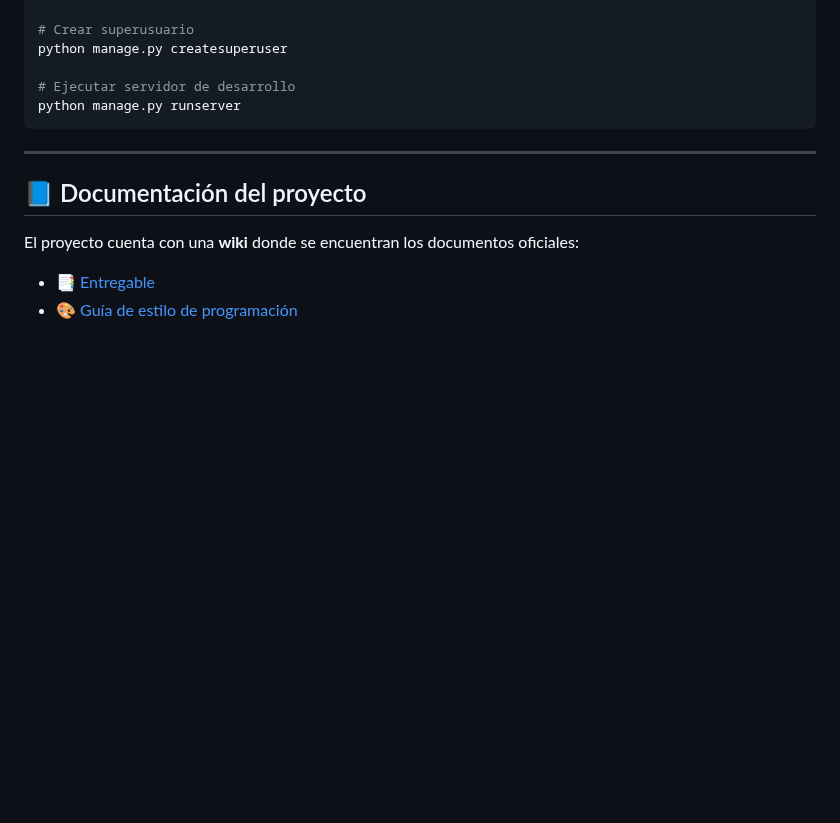
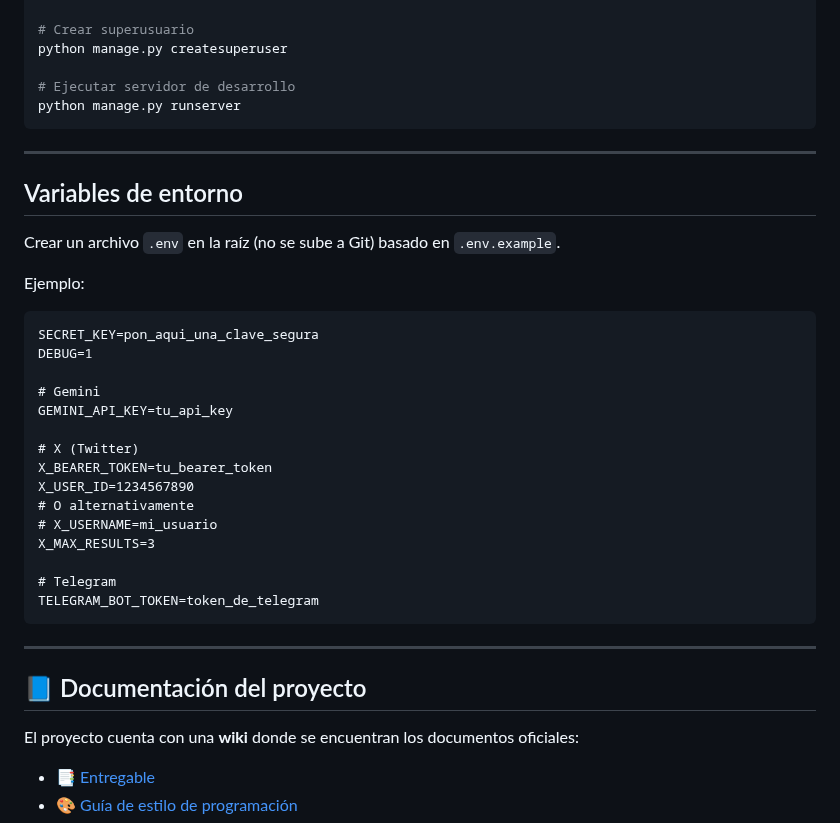
Before and after one commit to Figs0203/comercIA, a Markdown page: README.md, the part around the change. GitHub-like rendering; blank space fills up the shorter version.

````diff
--- a/README.md
+++ b/README.md
@@ -92,6 +92,32 @@ python manage.py runserver
 
 ---
 
+## Variables de entorno
+
+Crear un archivo `.env` en la raíz (no se sube a Git) basado en `.env.example`.
+
+Ejemplo:
+
+```
+SECRET_KEY=pon_aqui_una_clave_segura
+DEBUG=1
+
+# Gemini
+GEMINI_API_KEY=tu_api_key
+
+# X (Twitter)
+X_BEARER_TOKEN=tu_bearer_token
+X_USER_ID=1234567890
+# O alternativamente
+# X_USERNAME=mi_usuario
+X_MAX_RESULTS=3
+
+# Telegram
+TELEGRAM_BOT_TOKEN=token_de_telegram
+```
+
+---
+
 ## 📘 Documentación del proyecto
 
 El proyecto cuenta con una **wiki** donde se encuentran los documentos oficiales:
````
